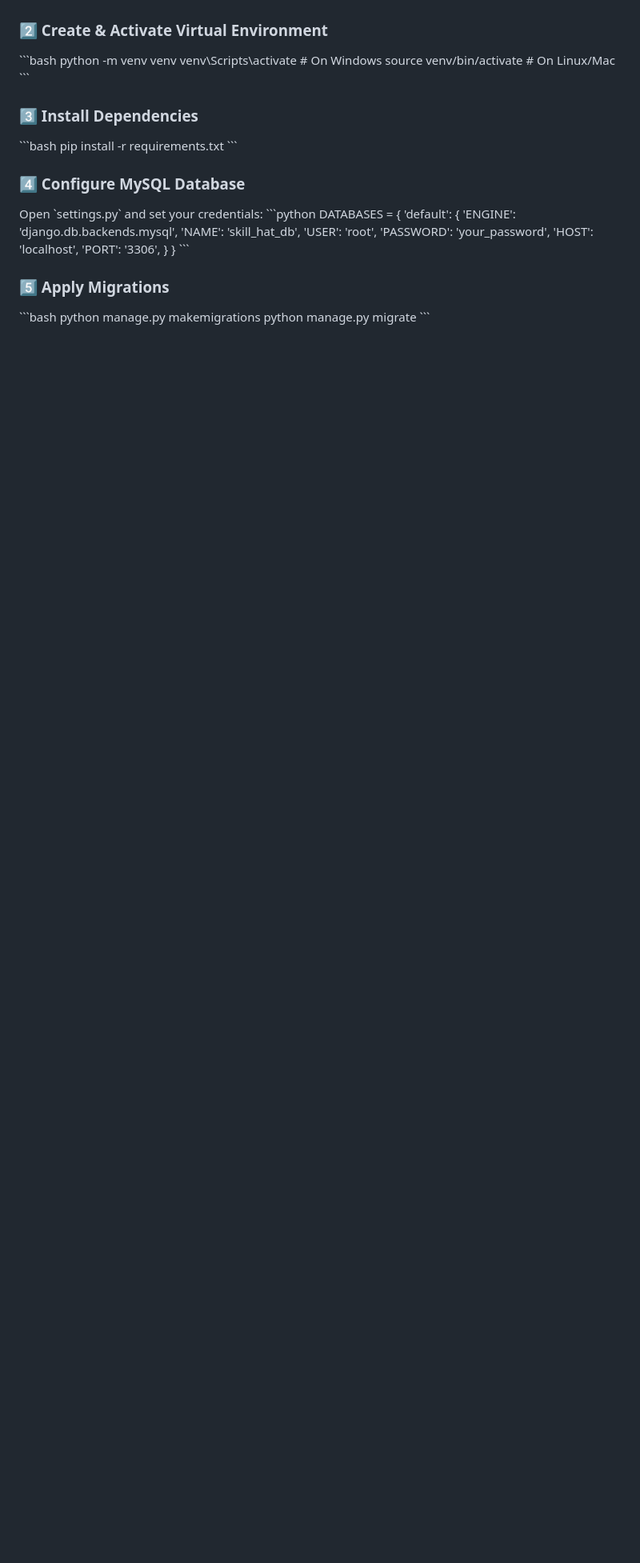
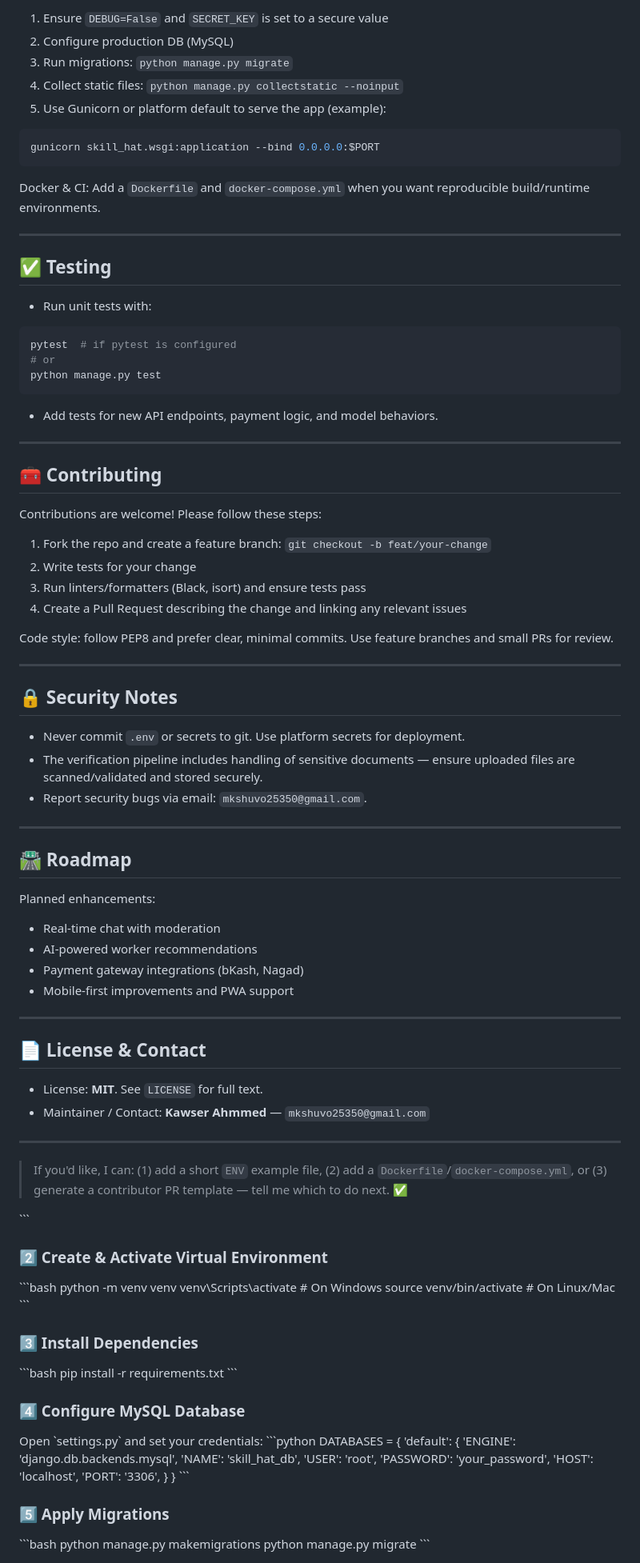
Before and after one commit to kawser25350/Skill-hat, a Markdown page: Readme.md, the part around one of its changes. Shown at 80% size. GitHub-like rendering; blank space fills up the shorter version.

````diff
--- a/Readme.md
+++ b/Readme.md
@@ -79,3 +169,68 @@ cd Skill-hat
+1. Ensure `DEBUG=False` and `SECRET_KEY` is set to a secure value
+2. Configure production DB (MySQL)
+3. Run migrations: `python manage.py migrate`
+4. Collect static files: `python manage.py collectstatic --noinput`
+5. Use Gunicorn or platform default to serve the app (example):
+
+```bash
+gunicorn skill_hat.wsgi:application --bind 0.0.0.0:$PORT
+```
+
+Docker & CI: Add a `Dockerfile` and `docker-compose.yml` when you want reproducible build/runtime environments.
+
+---
+
+## ✅ Testing
+- Run unit tests with:
+
+```bash
+pytest  # if pytest is configured
+# or
+python manage.py test
+```
+
+- Add tests for new API endpoints, payment logic, and model behaviors.
+
+---
+
+## 🧰 Contributing
+Contributions are welcome! Please follow these steps:
+
+1. Fork the repo and create a feature branch: `git checkout -b feat/your-change`
+2. Write tests for your change
+3. Run linters/formatters (Black, isort) and ensure tests pass
+4. Create a Pull Request describing the change and linking any relevant issues
+
+Code style: follow PEP8 and prefer clear, minimal commits. Use feature branches and small PRs for review.
+
+---
+
+## 🔒 Security Notes
+- Never commit `.env` or secrets to git. Use platform secrets for deployment.
+- The verification pipeline includes handling of sensitive documents — ensure uploaded files are scanned/validated and stored securely.
+- Report security bugs via email: `mkshuvo25350@gmail.com`.
+
+---
+
+## 🛣️ Roadmap
+Planned enhancements:
+- Real-time chat with moderation
+- AI-powered worker recommendations
+- Payment gateway integrations (bKash, Nagad)
+- Mobile-first improvements and PWA support
+
+---
+
+## 📄 License & Contact
+- License: **MIT**. See `LICENSE` for full text.
+- Maintainer / Contact: **Kawser Ahmmed** — `mkshuvo25350@gmail.com`
+
+---
+
+> If you'd like, I can: (1) add a short `ENV` example file, (2) add a `Dockerfile`/`docker-compose.yml`, or (3) generate a contributor PR template — tell me which to do next. ✅
+
+
+
 \`\`\`
 
 ### 2️⃣ Create & Activate Virtual Environment
````
Also changed, not shown: other parts of Readme.md (+143 -53 lines).
